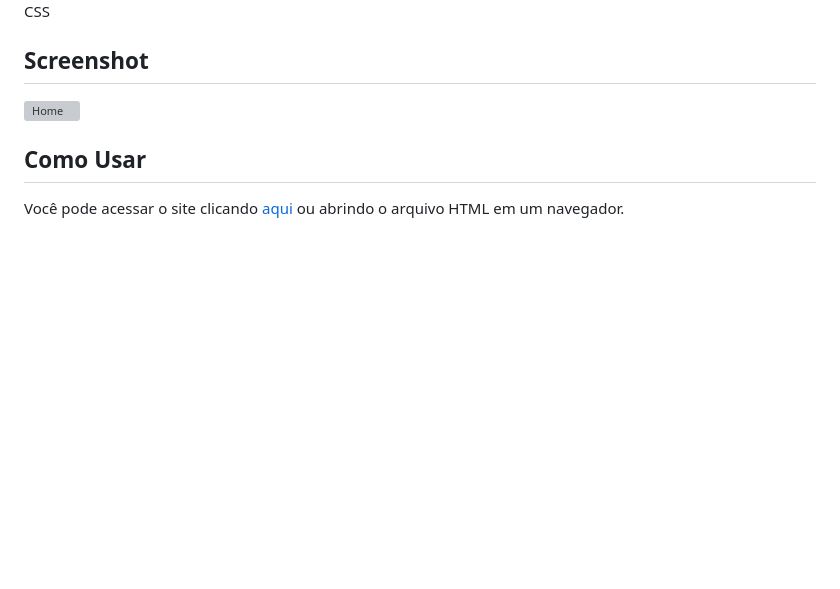
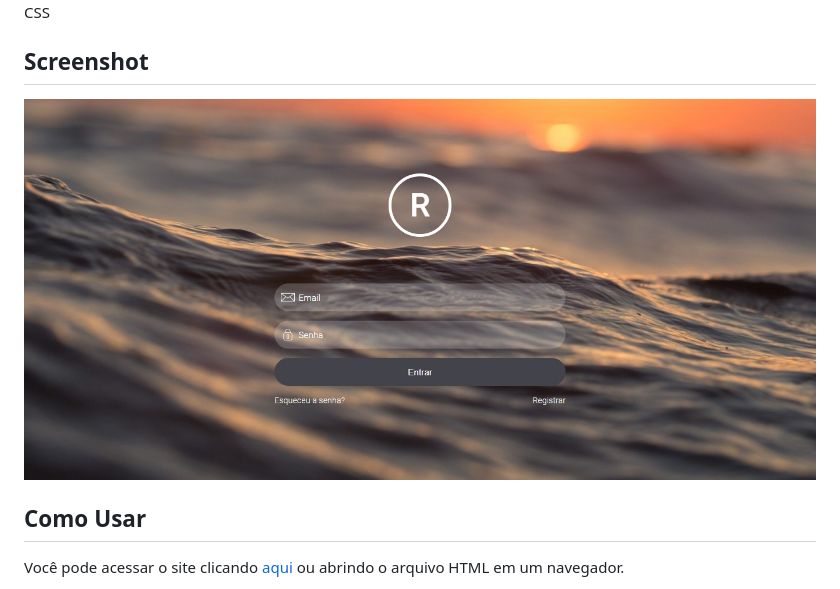
Before and after one commit to rafatavares03/login-screen, a Markdown page: README.md, the part around the change. Rendered like a GitHub page; pictures changed too: assets/screenshot/home.jpg (added); blank space fills up the shorter version; grey boxes are pictures that could not be loaded.

Commit message:
change screenshot again and create gitignore

```diff
--- a/README.md
+++ b/README.md
@@ -18,7 +18,7 @@ Sobre
 
 Screenshot
 ----------
-<img alt="Home" title="Home" src="assets/screenshot/home.png"/>
+<img alt="Home" title="Home" src="assets/screenshot/home.jpg"/>
 
 Como Usar
 ---------
```
Also changed, not shown: 2 other files.
